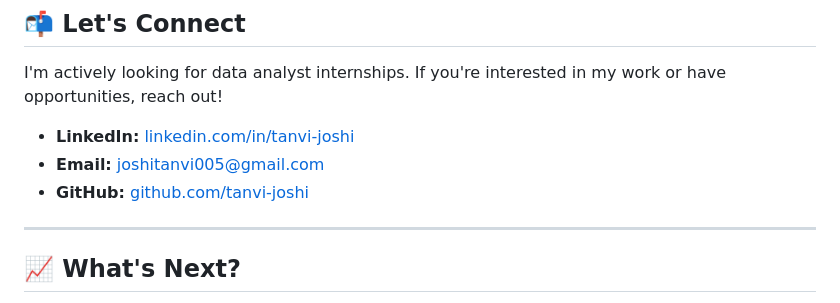
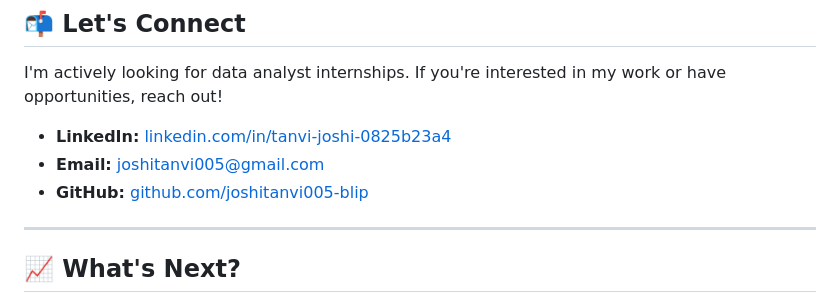
Before and after one commit to joshitanvi005-blip/tanvi-joshi.github.io, a Markdown page: README.md, the part around the change. Drawn GitHub-style.

```diff
--- a/README.md
+++ b/README.md
@@ -87,9 +87,9 @@ Demonstrates strong mathematical foundations and Excel proficiency.
 
 I'm actively looking for data analyst internships. If you're interested in my work or have opportunities, reach out!
 
-- **LinkedIn:** [linkedin.com/in/tanvi-joshi](https://linkedin.com/in/tanvi-joshi)
+- **LinkedIn:** [linkedin.com/in/tanvi-joshi-0825b23a4](https://www.linkedin.com/in/tanvi-joshi-0825b23a4)
 - **Email:** [joshitanvi005@gmail.com](mailto:joshitanvi005@gmail.com)
-- **GitHub:** [github.com/tanvi-joshi](https://github.com/tanvi-joshi)
+- **GitHub:** [github.com/joshitanvi005-blip](https://github.com/joshitanvi005-blip)
 
 ---
 
```
